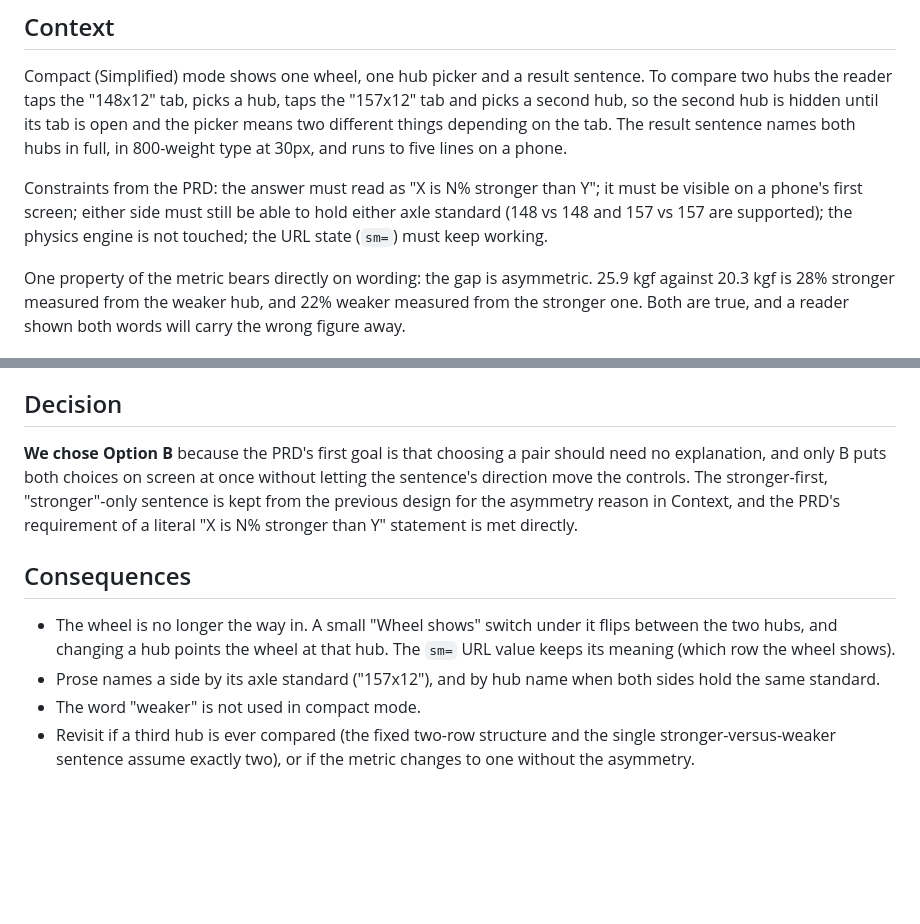
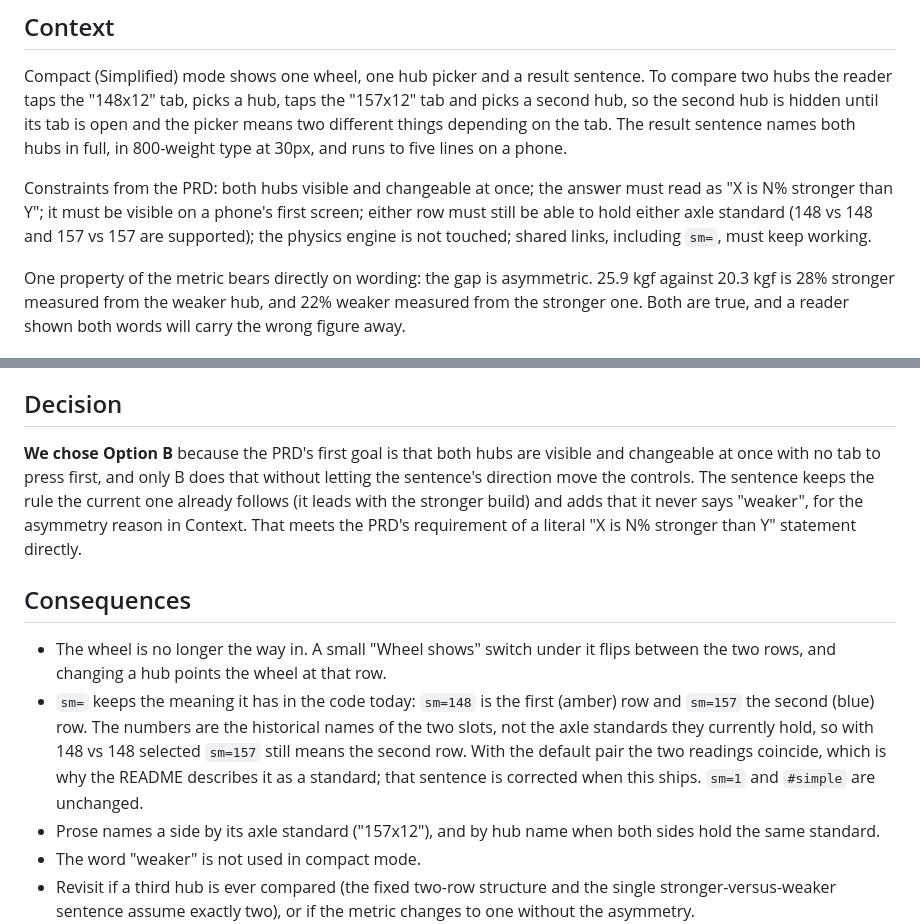
Before and after one commit to postmillennium-MTB/wheel-comparison-widget2, a Markdown page: docs/adr/001-compact-comparison-model.md, 2 parts joined by grey strips. GitHub-like rendering; blank space fills up the shorter version.

Commit message:
Resolve review findings in compact-mode PRD and ADR-001
Co-Authored-By: Claude Sonnet 5.5 <noreply@anthropic.com>
Claude-Session: https://claude.ai/code/session_017ytjFVHg2FXvepX3NxjgBA

```diff
--- a/docs/adr/001-compact-comparison-model.md
+++ b/docs/adr/001-compact-comparison-model.md
@@ -8,7 +8,7 @@
 
 Compact (Simplified) mode shows one wheel, one hub picker and a result sentence. To compare two hubs the reader taps the "148x12" tab, picks a hub, taps the "157x12" tab and picks a second hub, so the second hub is hidden until its tab is open and the picker means two different things depending on the tab. The result sentence names both hubs in full, in 800-weight type at 30px, and runs to five lines on a phone.
 
-Constraints from the PRD: the answer must read as "X is N% stronger than Y"; it must be visible on a phone's first screen; either side must still be able to hold either axle standard (148 vs 148 and 157 vs 157 are supported); the physics engine is not touched; the URL state (`sm=`) must keep working.
+Constraints from the PRD: both hubs visible and changeable at once; the answer must read as "X is N% stronger than Y"; it must be visible on a phone's first screen; either row must still be able to hold either axle standard (148 vs 148 and 157 vs 157 are supported); the physics engine is not touched; shared links, including `sm=`, must keep working.
 
 One property of the metric bears directly on wording: the gap is asymmetric. 25.9 kgf against 20.3 kgf is 28% stronger measured from the weaker hub, and 22% weaker measured from the stronger one. Both are true, and a reader shown both words will carry the wrong figure away.
 
@@ -33,11 +33,12 @@ Each row is amber (first slot) or blue (second slot) and holds a hub picker, its
 
 ## Decision
 
-**We chose Option B** because the PRD's first goal is that choosing a pair should need no explanation, and only B puts both choices on screen at once without letting the sentence's direction move the controls. The stronger-first, "stronger"-only sentence is kept from the previous design for the asymmetry reason in Context, and the PRD's requirement of a literal "X is N% stronger than Y" statement is met directly.
+**We chose Option B** because the PRD's first goal is that both hubs are visible and changeable at once with no tab to press first, and only B does that without letting the sentence's direction move the controls. The sentence keeps the rule the current one already follows (it leads with the stronger build) and adds that it never says "weaker", for the asymmetry reason in Context. That meets the PRD's requirement of a literal "X is N% stronger than Y" statement directly.
 
 ## Consequences
 
-- The wheel is no longer the way in. A small "Wheel shows" switch under it flips between the two hubs, and changing a hub points the wheel at that hub. The `sm=` URL value keeps its meaning (which row the wheel shows).
+- The wheel is no longer the way in. A small "Wheel shows" switch under it flips between the two rows, and changing a hub points the wheel at that row.
+- `sm=` keeps the meaning it has in the code today: `sm=148` is the first (amber) row and `sm=157` the second (blue) row. The numbers are the historical names of the two slots, not the axle standards they currently hold, so with 148 vs 148 selected `sm=157` still means the second row. With the default pair the two readings coincide, which is why the README describes it as a standard; that sentence is corrected when this ships. `sm=1` and `#simple` are unchanged.
 - Prose names a side by its axle standard ("157x12"), and by hub name when both sides hold the same standard.
 - The word "weaker" is not used in compact mode.
 - Revisit if a third hub is ever compared (the fixed two-row structure and the single stronger-versus-weaker sentence assume exactly two), or if the metric changes to one without the asymmetry.
```
Also changed, not shown: 1 other file.
